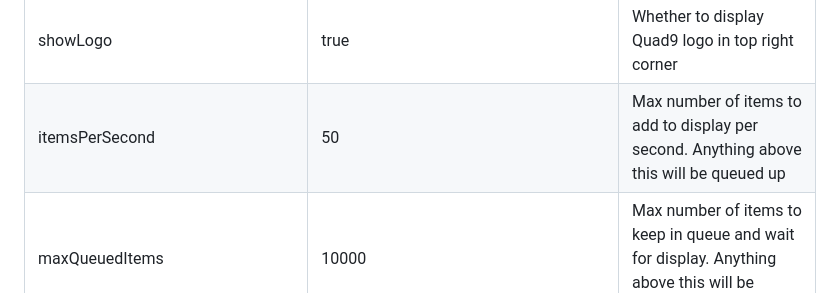
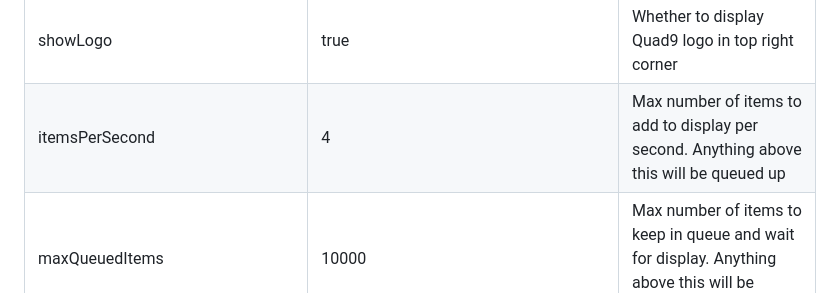
Before and after one commit to Quad9DNS/namepaint, a Markdown page: README.md, the part around the change. GitHub-like rendering.

Commit message:
Update README.md
Fixed docs to match defaults

```diff
--- a/README.md
+++ b/README.md
@@ -37,7 +37,7 @@ Besides environment variables which can be used to control the app in build time
 | showWebsocketStatus              | false                               | Whether to display current websocket status in bottom right corner                             |
 | showDateAndTime                  | true                                | Whether to display current date and time in bottom right corner                                |
 | showLogo                         | true                                | Whether to display Quad9 logo in top right corner                                              |
-| itemsPerSecond                   | 50                                  | Max number of items to add to display per second. Anything above this will be queued up        |
+| itemsPerSecond                   | 4                                   | Max number of items to add to display per second. Anything above this will be queued up        |
 | maxQueuedItems                   | 10000                               | Max number of items to keep in queue and wait for display. Anything above this will be dropped |
 | websocketUrl                     | VITE_WEBSOCKET_URL                  | Default websocket URL                                                                          |
 | websocketUsername                |                                     | Username to prepopulate for websocket connection                                               |
```
